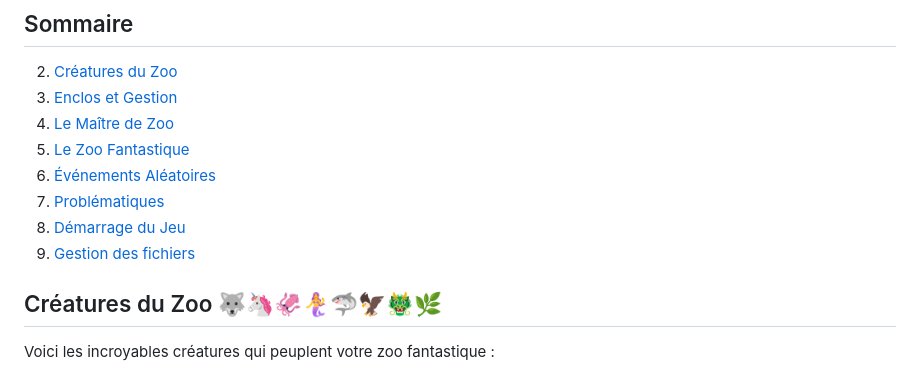
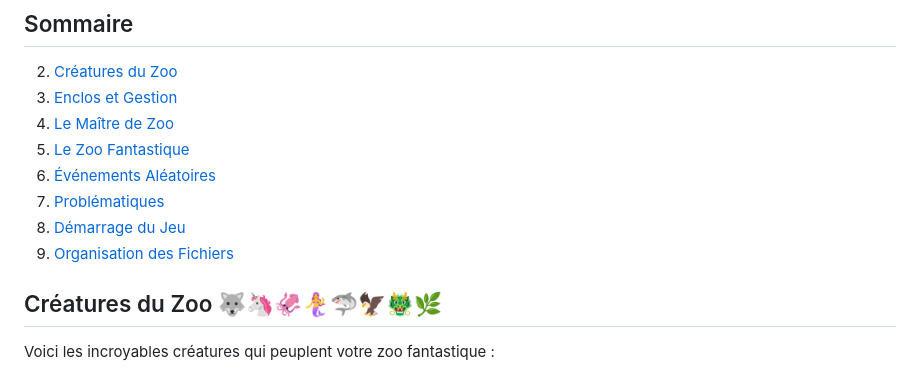
Before and after one commit to MESLIMOHAMEDM22005188/ProjetZoo, a Markdown page: README.md, the part around the change. Drawn GitHub-style.

```diff
--- a/README.md
+++ b/README.md
@@ -20,7 +20,7 @@ Votre mission, si vous l'acceptez, est de créer et de gérer un zoo fantastique
 6. [Événements Aléatoires](#événements-aléatoires)
 7. [Problématiques](#problématiques)
 8. [Démarrage du Jeu](#démarrage-du-jeu)
-9. [Gestion des fichiers](#Organisation-des-fichiers)
+9. [Organisation des Fichiers](#organisation-des-fichiers)
 
 
 ## Créatures du Zoo 🐺🦄🦑🧜‍♀️🦈🦅🐲🌿
```
